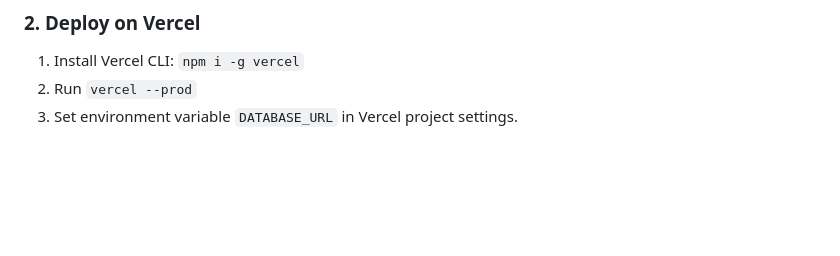
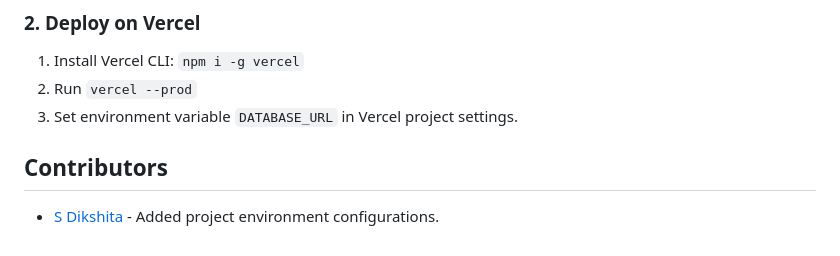
Before and after one commit to jamesyuvaraj27/infosys-ml, a Markdown page: README.md, the part around the change. Drawn GitHub-style; blank space fills up the shorter version.

Commit message:
Docs: Add my name to contributors list

```diff
--- a/README.md
+++ b/README.md
@@ -172,3 +172,7 @@ python test_milestone4.py
 1. Install Vercel CLI: `npm i -g vercel`
 2. Run `vercel --prod`
 3. Set environment variable `DATABASE_URL` in Vercel project settings.
+
+
+##  Contributors
+* [S Dikshita](https://github.com/Dikshita191) - Added project environment configurations.
```
